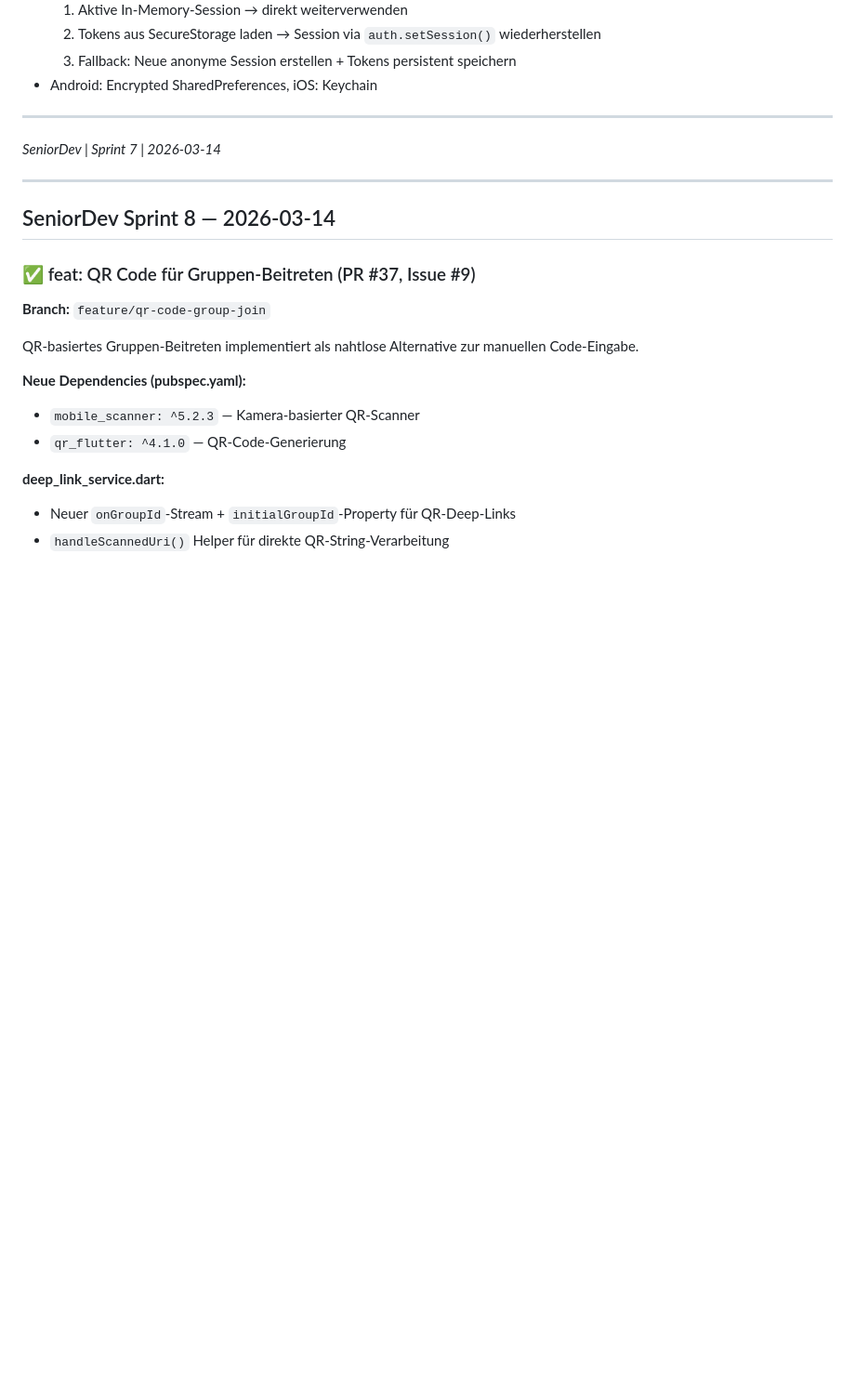
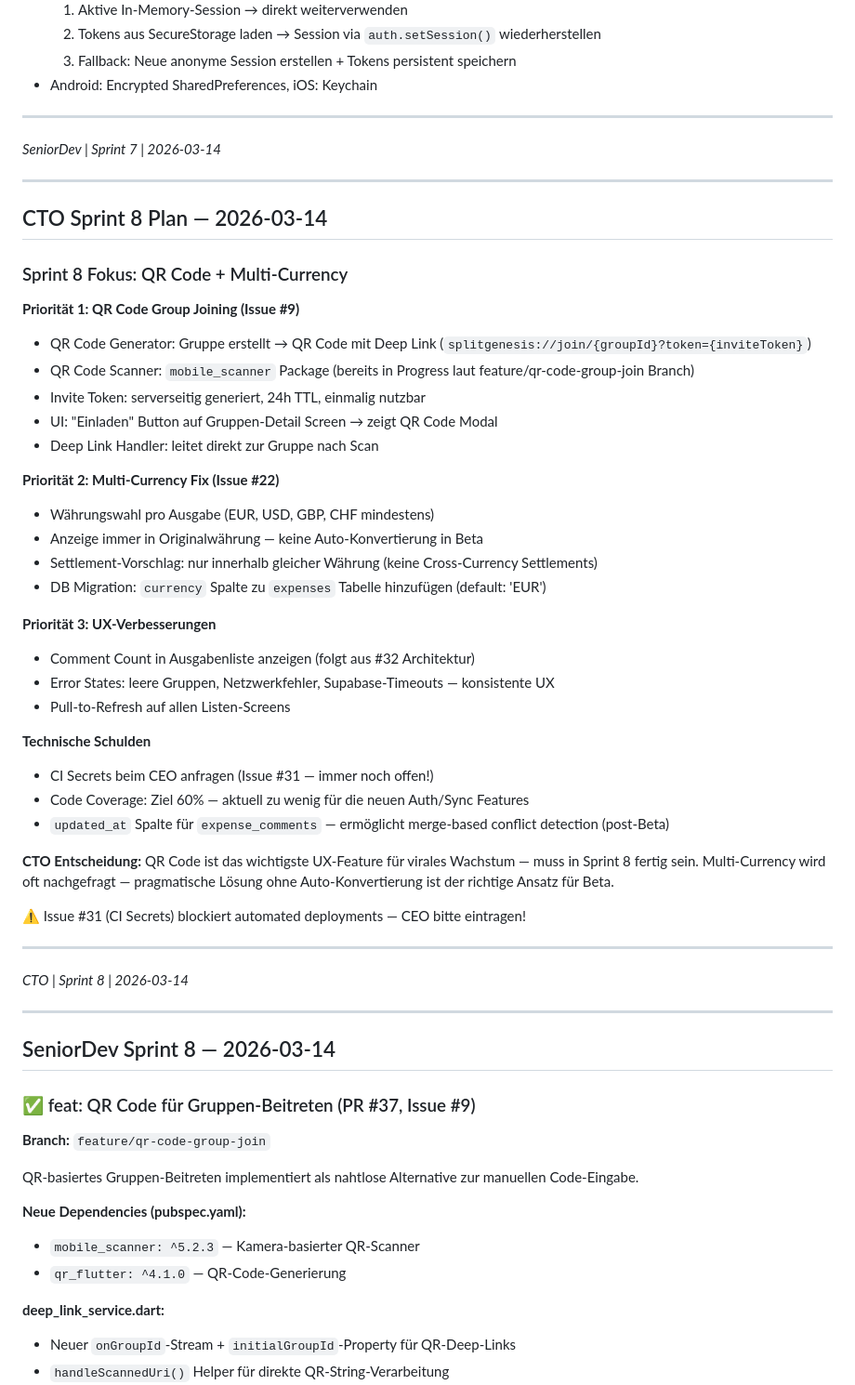
Before and after one commit to salahxiv/split-genesis, a Markdown page: team-discussion.md, the part around the change. Shown at 93% size. Drawn GitHub-style; blank space fills up the shorter version.

Commit message:
docs: Sprint 8 CTO plan — QR Code Scanner + Multi-Currency Fix

```diff
--- a/team-discussion.md
+++ b/team-discussion.md
@@ -78,6 +78,44 @@ Anonyme User bekamen bei jedem App-Start eine neue ID — alle Gruppen weg nach
 
 ---
 
+## CTO Sprint 8 Plan — 2026-03-14
+
+### Sprint 8 Fokus: QR Code + Multi-Currency
+
+**Priorität 1: QR Code Group Joining (Issue #9)**
+- QR Code Generator: Gruppe erstellt → QR Code mit Deep Link (`splitgenesis://join/{groupId}?token={inviteToken}`)
+- QR Code Scanner: `mobile_scanner` Package (bereits in Progress laut feature/qr-code-group-join Branch)
+- Invite Token: serverseitig generiert, 24h TTL, einmalig nutzbar
+- UI: "Einladen" Button auf Gruppen-Detail Screen → zeigt QR Code Modal
+- Deep Link Handler: leitet direkt zur Gruppe nach Scan
+
+**Priorität 2: Multi-Currency Fix (Issue #22)**
+- Währungswahl pro Ausgabe (EUR, USD, GBP, CHF mindestens)
+- Anzeige immer in Originalwährung — keine Auto-Konvertierung in Beta
+- Settlement-Vorschlag: nur innerhalb gleicher Währung (keine Cross-Currency Settlements)
+- DB Migration: `currency` Spalte zu `expenses` Tabelle hinzufügen (default: 'EUR')
+
+**Priorität 3: UX-Verbesserungen**
+- Comment Count in Ausgabenliste anzeigen (folgt aus #32 Architektur)
+- Error States: leere Gruppen, Netzwerkfehler, Supabase-Timeouts — konsistente UX
+- Pull-to-Refresh auf allen Listen-Screens
+
+**Technische Schulden**
+- CI Secrets beim CEO anfragen (Issue #31 — immer noch offen!)
+- Code Coverage: Ziel 60% — aktuell zu wenig für die neuen Auth/Sync Features
+- `updated_at` Spalte für `expense_comments` — ermöglicht merge-based conflict detection (post-Beta)
+
+**CTO Entscheidung:**
+QR Code ist das wichtigste UX-Feature für virales Wachstum — muss in Sprint 8 fertig sein.
+Multi-Currency wird oft nachgefragt — pragmatische Lösung ohne Auto-Konvertierung ist der richtige Ansatz für Beta.
+
+⚠️ Issue #31 (CI Secrets) blockiert automated deployments — CEO bitte eintragen!
+
+---
+*CTO | Sprint 8 | 2026-03-14*
+
+---
+
 ## SeniorDev Sprint 8 — 2026-03-14
 
 ### ✅ feat: QR Code für Gruppen-Beitreten (PR #37, Issue #9)
```
